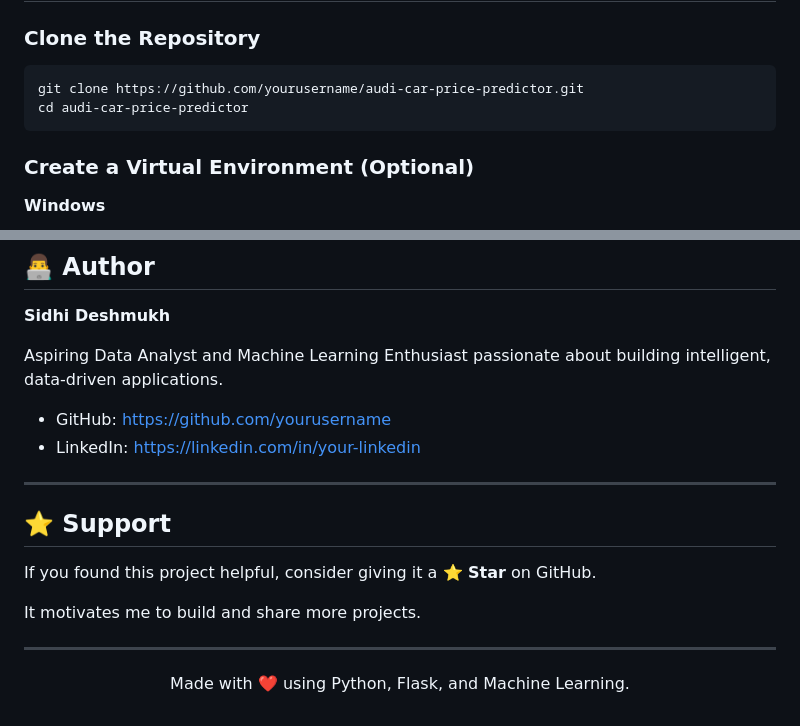
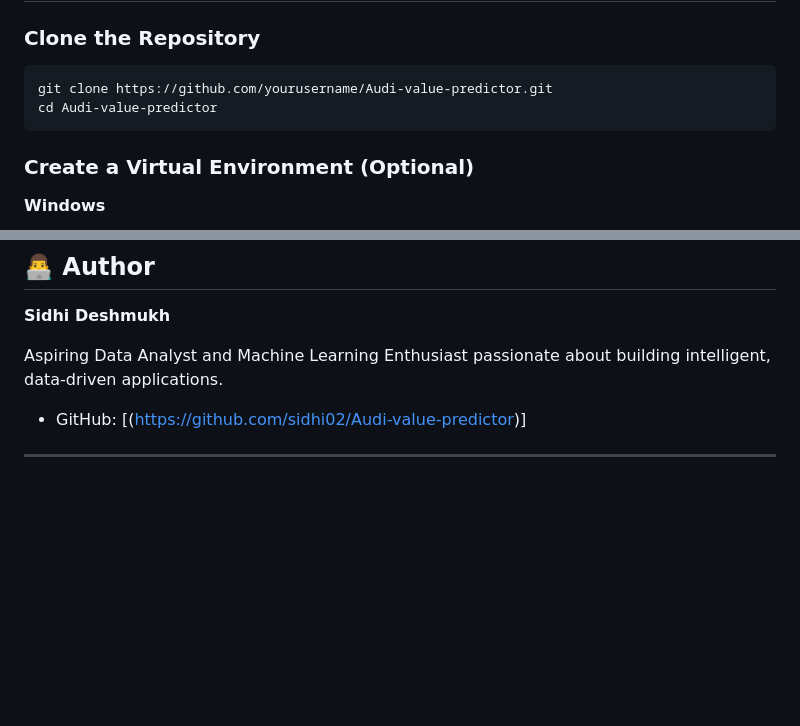
Before and after one commit to sidhi02/Audi-value-predictor, a Markdown page: README.md, 2 parts joined by grey strips. GitHub-like rendering; blank space fills up the shorter version.

````diff
--- a/README.md
+++ b/README.md
@@ -136,8 +136,8 @@ Deployment on Render
 ### Clone the Repository
 
 ```bash
-git clone https://github.com/yourusername/audi-car-price-predictor.git
-cd audi-car-price-predictor
+git clone https://github.com/yourusername/Audi-value-predictor.git
+cd Audi-value-predictor
 ```
 
 ### Create a Virtual Environment (Optional)
@@ -203,19 +203,5 @@ http://127.0.0.1:5000
 
 Aspiring Data Analyst and Machine Learning Enthusiast passionate about building intelligent, data-driven applications.
 
-- GitHub: https://github.com/yourusername
-- LinkedIn: https://linkedin.com/in/your-linkedin
-
+- GitHub: [(https://github.com/sidhi02/Audi-value-predictor)]
 ---
-
-## ⭐ Support
-
-If you found this project helpful, consider giving it a **⭐ Star** on GitHub.
-
-It motivates me to build and share more projects.
-
----
-
-<p align="center">
-Made with ❤️ using Python, Flask, and Machine Learning.
-</p>
````
